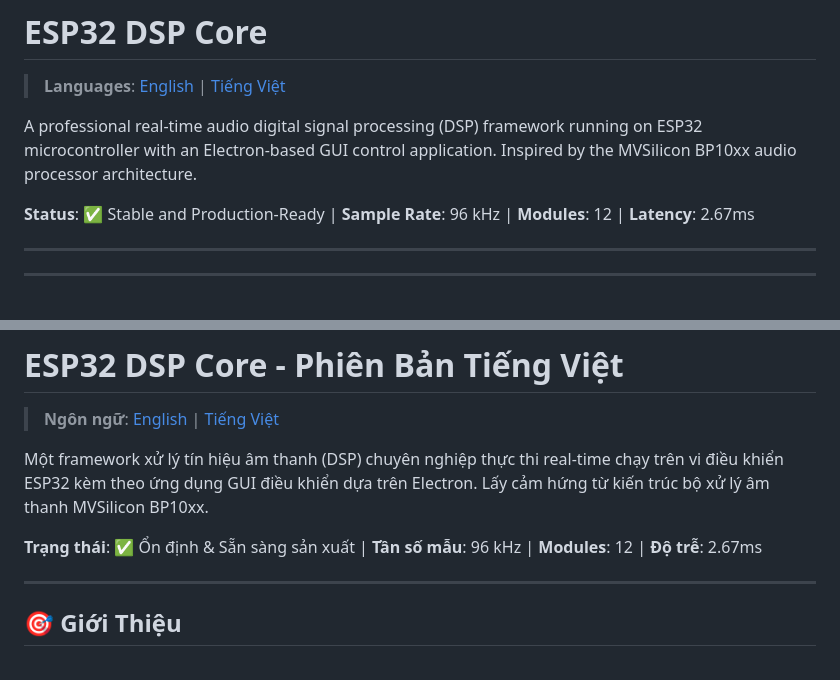
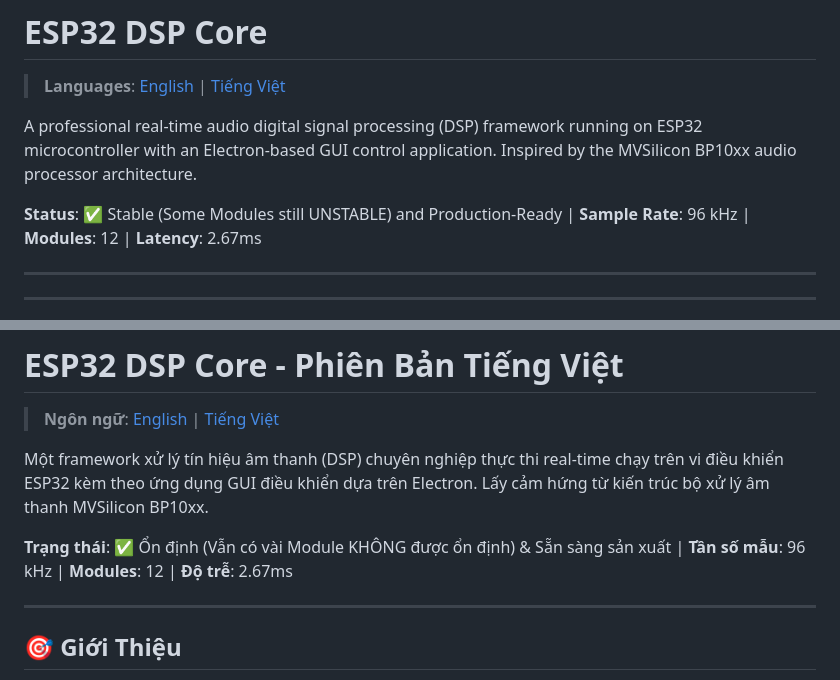
Before and after one commit to Ohminecraft/esp32-dsp-core, a Markdown page: README.md, 2 parts joined by grey strips. Drawn GitHub-style.

```diff
--- a/README.md
+++ b/README.md
@@ -4,7 +4,7 @@
 
 A professional real-time audio digital signal processing (DSP) framework running on ESP32 microcontroller with an Electron-based GUI control application. Inspired by the MVSilicon BP10xx audio processor architecture.
 
-**Status**: ✅ Stable and Production-Ready | **Sample Rate**: 96 kHz | **Modules**: 12 | **Latency**: 2.67ms
+**Status**: ✅ Stable (Some Modules still UNSTABLE) and Production-Ready | **Sample Rate**: 96 kHz | **Modules**: 12 | **Latency**: 2.67ms
 
 ---
 
@@ -536,7 +536,7 @@ This project is licensed under the **MIT License** - see LICENSE file for detail
 
 Một framework xử lý tín hiệu âm thanh (DSP) chuyên nghiệp thực thi real-time chạy trên vi điều khiển ESP32 kèm theo ứng dụng GUI điều khiển dựa trên Electron. Lấy cảm hứng từ kiến trúc bộ xử lý âm thanh MVSilicon BP10xx.
 
-**Trạng thái**: ✅ Ổn định & Sẵn sàng sản xuất | **Tần số mẫu**: 96 kHz | **Modules**: 12 | **Độ trễ**: 2.67ms
+**Trạng thái**: ✅ Ổn định (Vẫn có vài Module KHÔNG được ổn định) & Sẵn sàng sản xuất | **Tần số mẫu**: 96 kHz | **Modules**: 12 | **Độ trễ**: 2.67ms
 
 ---
 
```
